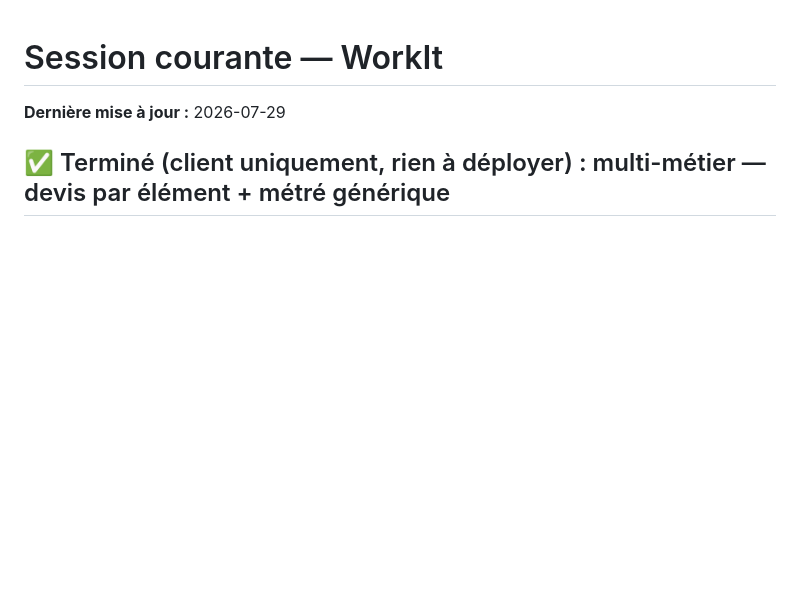
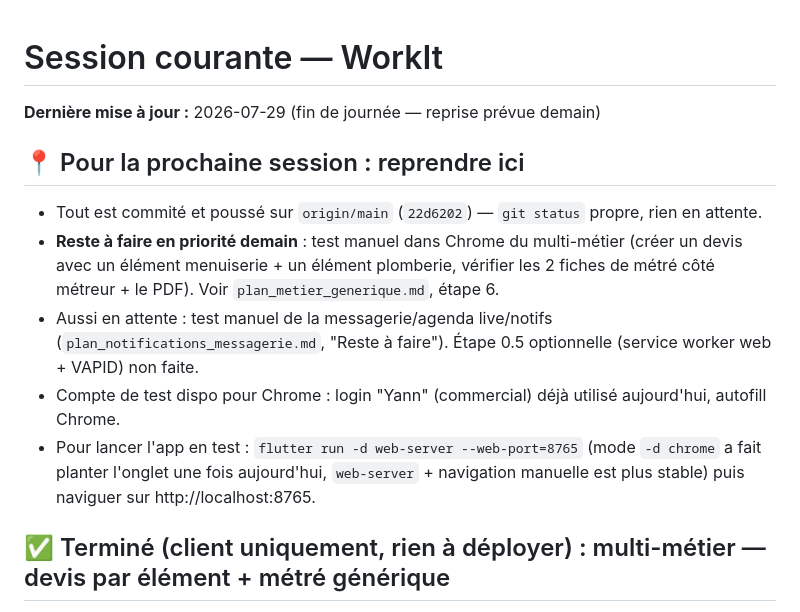
Before and after one commit to Crysal06460/workit, a Markdown page: _claude_sessions/session_courante.md, the part around the change. Rendered like a GitHub page; blank space fills up the shorter version.

Commit message:
Note de reprise pour la session de demain

```diff
--- a/_claude_sessions/session_courante.md
+++ b/_claude_sessions/session_courante.md
@@ -1,6 +1,13 @@
 # Session courante — WorkIt
 
-**Dernière mise à jour :** 2026-07-29
+**Dernière mise à jour :** 2026-07-29 (fin de journée — reprise prévue demain)
+
+## 📍 Pour la prochaine session : reprendre ici
+- Tout est commité et poussé sur `origin/main` (`22d6202`) — `git status` propre, rien en attente.
+- **Reste à faire en priorité demain** : test manuel dans Chrome du multi-métier (créer un devis avec un élément menuiserie + un élément plomberie, vérifier les 2 fiches de métré côté métreur + le PDF). Voir `plan_metier_generique.md`, étape 6.
+- Aussi en attente : test manuel de la messagerie/agenda live/notifs (`plan_notifications_messagerie.md`, "Reste à faire"). Étape 0.5 optionnelle (service worker web + VAPID) non faite.
+- Compte de test dispo pour Chrome : login "Yann" (commercial) déjà utilisé aujourd'hui, autofill Chrome.
+- Pour lancer l'app en test : `flutter run -d web-server --web-port=8765` (mode `-d chrome` a fait planter l'onglet une fois aujourd'hui, `web-server` + navigation manuelle est plus stable) puis naviguer sur http://localhost:8765.
 
 ## ✅ Terminé (client uniquement, rien à déployer) : multi-métier — devis par élément + métré générique
 Voir `_claude_sessions/plan_metier_generique.md`. Résumé : le dictionnaire (déjà riche de 12 métiers) est maintenant exploité en entier — un devis peut mélanger plusieurs corps de métier (un dropdown "Métier" par élément), l'onboarding propose les 12 métiers, et l'écran de métré du métreur s'adapte automatiquement à chaque élément (schéma visuel pour les ouvertures menuiserie, formulaire générique dynamique pour les 70 autres catégories — plomberie, électricité, peinture, carrelage, etc.). 451 champs de métré transcrits depuis des fiches professionnelles/DTU français. `flutter analyze` et `flutter build web` OK. **Reste à tester manuellement en conditions réelles.**
```
